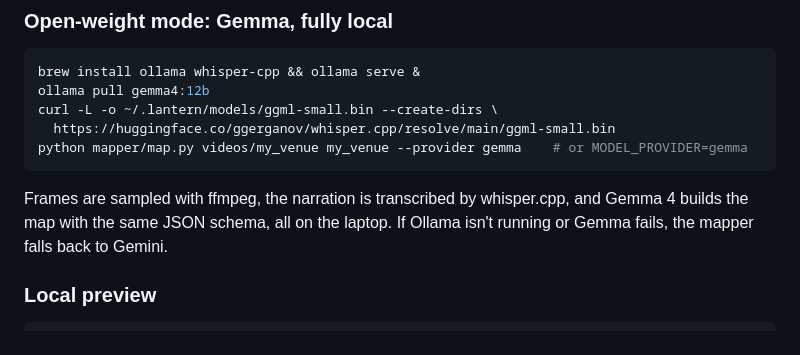
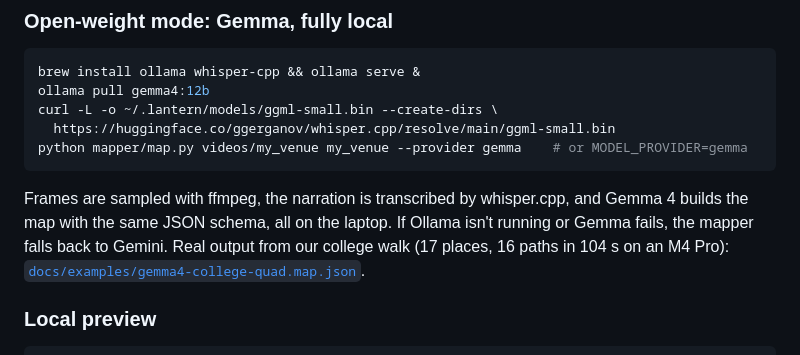
Before and after one commit to ashutoshgautams/lantern, a Markdown page: README.md, the part around the change. Drawn GitHub-style.

Commit message:
README: link real Gemma 4 example output
Co-Authored-By: Claude Opus 5.5 <noreply@anthropic.com>

````diff
--- a/README.md
+++ b/README.md
@@ -93,6 +93,8 @@ python mapper/map.py videos/my_venue my_venue --provider gemma    # or MODEL_PRO
 ```
 Frames are sampled with ffmpeg, the narration is transcribed by whisper.cpp, and Gemma 4 builds the map with the
 same JSON schema, all on the laptop. If Ollama isn't running or Gemma fails, the mapper falls back to Gemini.
+Real output from our college walk (17 places, 16 paths in 104 s on an M4 Pro):
+[`docs/examples/gemma4-college-quad.map.json`](docs/examples/gemma4-college-quad.map.json).
 
 ### Local preview
 ```bash
````
